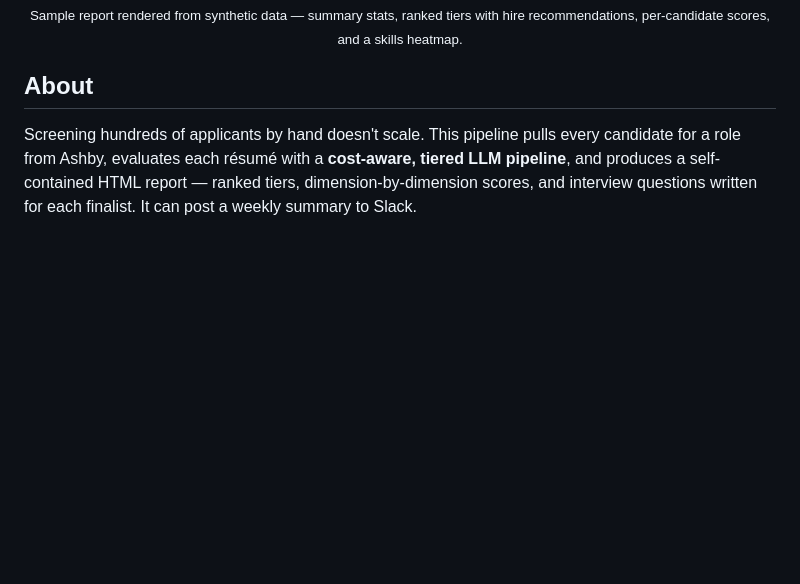
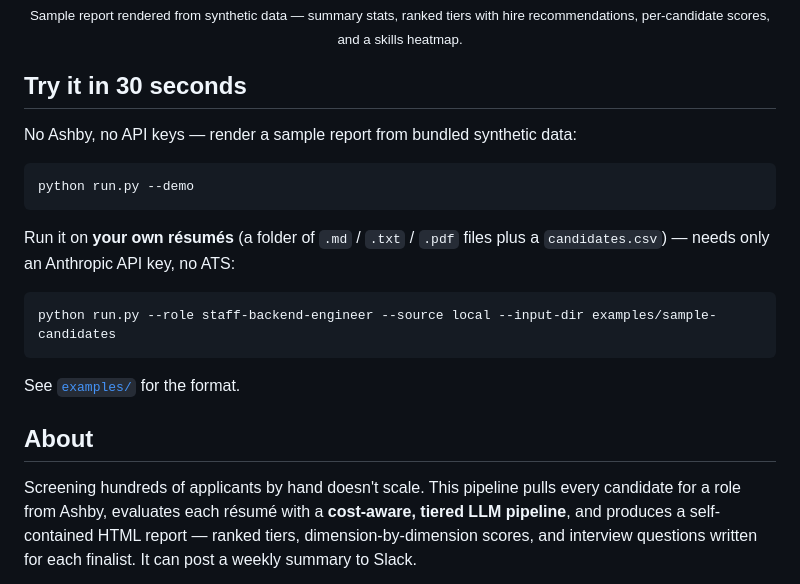
Before and after one commit to matthewod11-stack/ashby-candidate-screener, a Markdown page: README.md, the part around the change. Drawn GitHub-style; blank space fills up the shorter version.

Commit message:
docs: document --demo and local input mode
Co-Authored-By: Claude Opus 4.8 <noreply@anthropic.com>

````diff
--- a/README.md
+++ b/README.md
@@ -11,6 +11,22 @@
   <p><sub>Sample report rendered from synthetic data — summary stats, ranked tiers with hire recommendations, per-candidate scores, and a skills heatmap.</sub></p>
 </div>
 
+## Try it in 30 seconds
+
+No Ashby, no API keys — render a sample report from bundled synthetic data:
+
+```bash
+python run.py --demo
+```
+
+Run it on **your own résumés** (a folder of `.md` / `.txt` / `.pdf` files plus a
+`candidates.csv`) — needs only an Anthropic API key, no ATS:
+
+```bash
+python run.py --role staff-backend-engineer --source local --input-dir examples/sample-candidates
+```
+
+See [`examples/`](examples/) for the format.
 
 ## About
 
````
Also changed, not shown: CLAUDE.md (+2 -0 lines).
